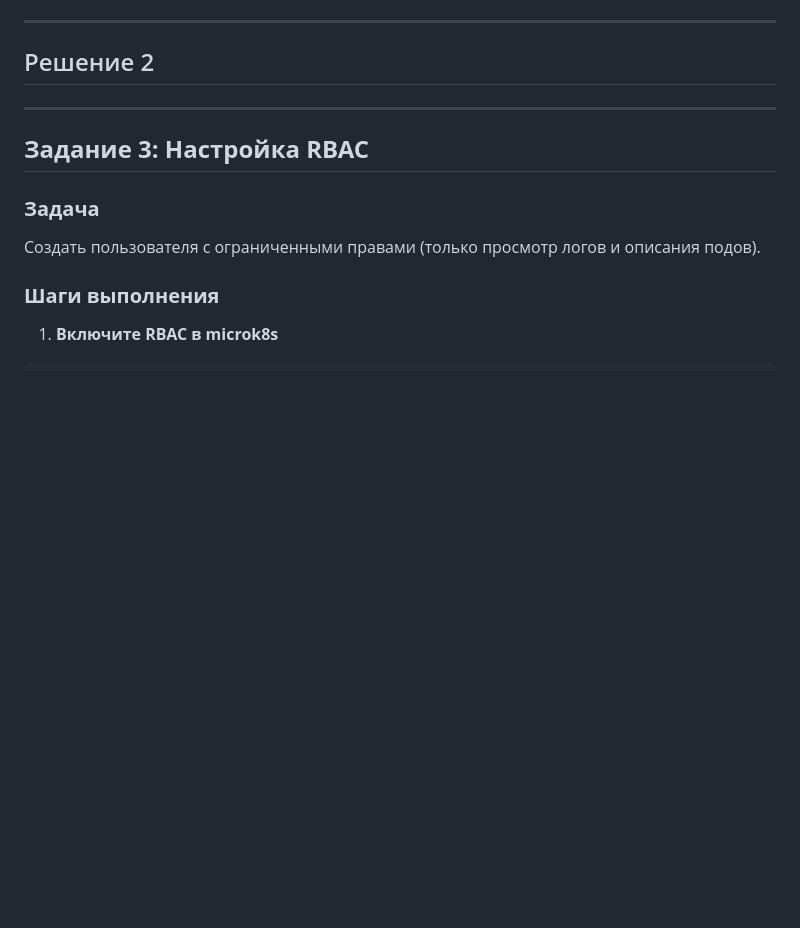
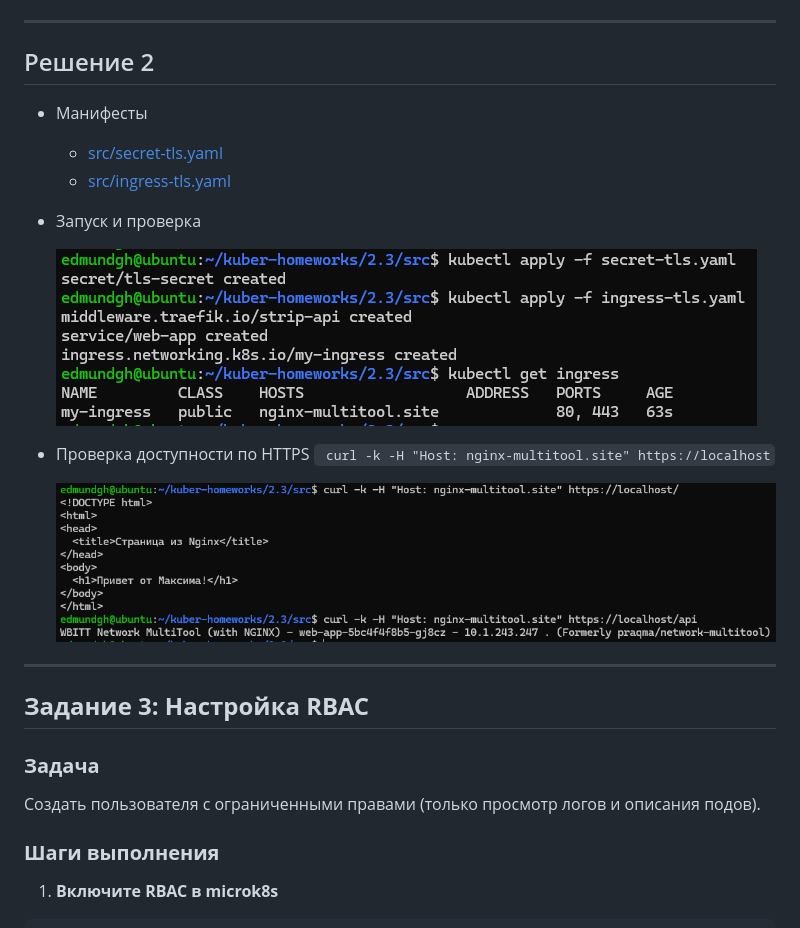
Before and after one commit to Knesin/kuber-homeworks, a Markdown page: 2.3/README.md, the part around one of its changes. Rendered like a GitHub page; pictures changed too: 2.3/img/img4.png (added), 2.3/img/img5.png (added); blank space fills up the shorter version.

Commit message:
2.3 Task2 finish

```diff
--- a/2.3/README.md
+++ b/2.3/README.md
@@ -101,6 +101,16 @@ openssl req -x509 -nodes -days 365 -newkey rsa:2048 \
 ---
 ## Решение 2
 
+- Манифесты
+  - [src/secret-tls.yaml](src/secret-tls.yaml)
+  - [src/ingress-tls.yaml](src/ingress-tls.yaml)
+- Запуск и проверка
+
+    ![screen4](img/img4.png)
+
+- Проверка доступности по HTTPS ` curl -k -H "Host: nginx-multitool.site" https://localhost`
+
+    ![screen5](img/img5.png)
 
 ---
 ## **Задание 3: Настройка RBAC**
```
Also changed, not shown: other parts of 2.3/README.md (+0 -1 lines).
